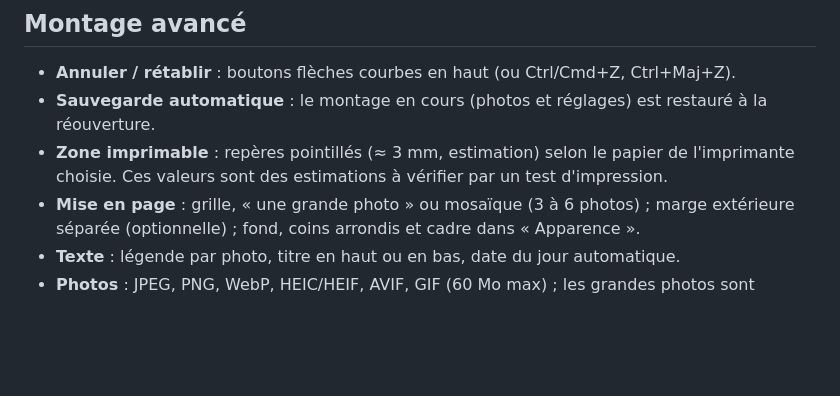
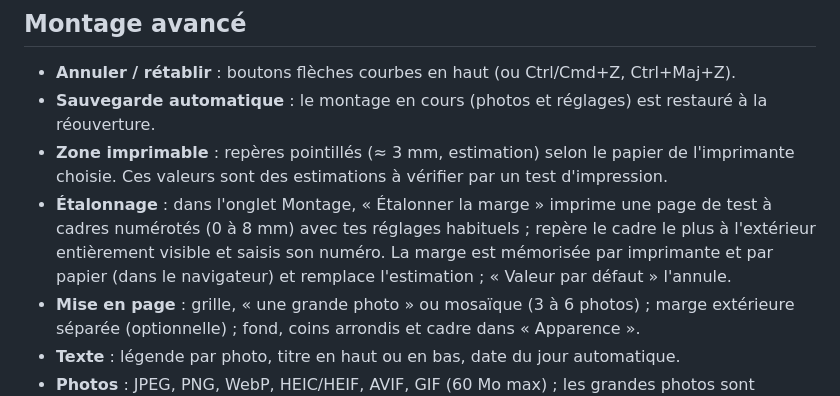
Before and after one commit to ousli/photo-montage-selphy, a Markdown page: README.md, the part around the change. GitHub-like rendering; blank space fills up the shorter version.

Commit message:
README : étalonnage de la marge
Co-authored-by: Copilot <223556219+Copilot@users.noreply.github.com>

```diff
--- a/README.md
+++ b/README.md
@@ -69,6 +69,7 @@ Sur mobile, le bouton « Télécharger » ouvre la feuille de partage : choisis
 - **Annuler / rétablir** : boutons flèches courbes en haut (ou Ctrl/Cmd+Z, Ctrl+Maj+Z).
 - **Sauvegarde automatique** : le montage en cours (photos et réglages) est restauré à la réouverture.
 - **Zone imprimable** : repères pointillés (≈ 3 mm, estimation) selon le papier de l'imprimante choisie. Ces valeurs sont des estimations à vérifier par un test d'impression.
+- **Étalonnage** : dans l'onglet Montage, « Étalonner la marge » imprime une page de test à cadres numérotés (0 à 8 mm) avec tes réglages habituels ; repère le cadre le plus à l'extérieur entièrement visible et saisis son numéro. La marge est mémorisée par imprimante et par papier (dans le navigateur) et remplace l'estimation ; « Valeur par défaut » l'annule.
 - **Mise en page** : grille, « une grande photo » ou mosaïque (3 à 6 photos) ; marge extérieure séparée (optionnelle) ; fond, coins arrondis et cadre dans « Apparence ».
 - **Texte** : légende par photo, titre en haut ou en bas, date du jour automatique.
 - **Photos** : JPEG, PNG, WebP, HEIC/HEIF, AVIF, GIF (60 Mo max) ; les grandes photos sont réduites à 3600 px.
```
